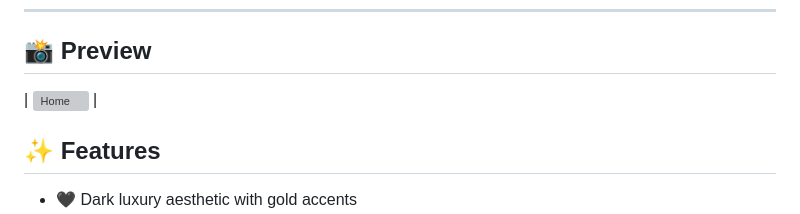
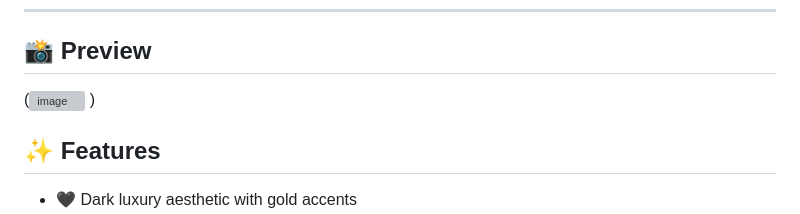
Before and after one commit to madhushankaspn/LUXE-Store, a Markdown page: README.md, the part around the change. GitHub-like rendering; grey boxes are pictures that could not be loaded.

Commit message:
Fix image syntax in README.md

```diff
--- a/README.md
+++ b/README.md
@@ -9,8 +9,8 @@
 
 
 
-| ![Home](<img width="1892" height="913" alt="image" src="https://github.com/user-attachments/assets/0e96e9bf-36f1-4444-b855-19789e24b9e4" />
-) |
+(<img width="1892" height="913" alt="image" src="https://github.com/user-attachments/assets/0e96e9bf-36f1-4444-b855-19789e24b9e4" />
+)
 
 ## ✨ Features
 
```
